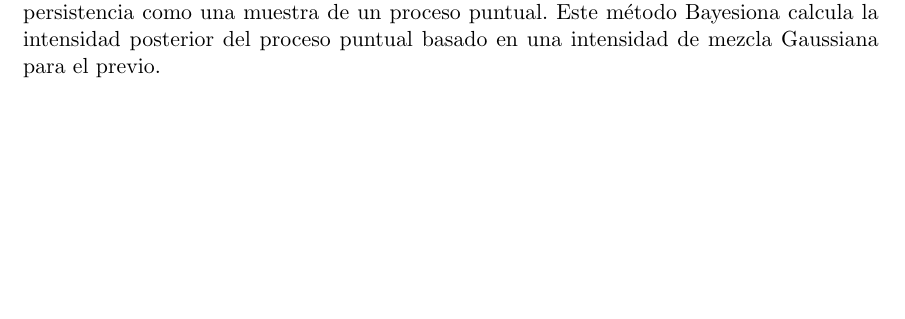
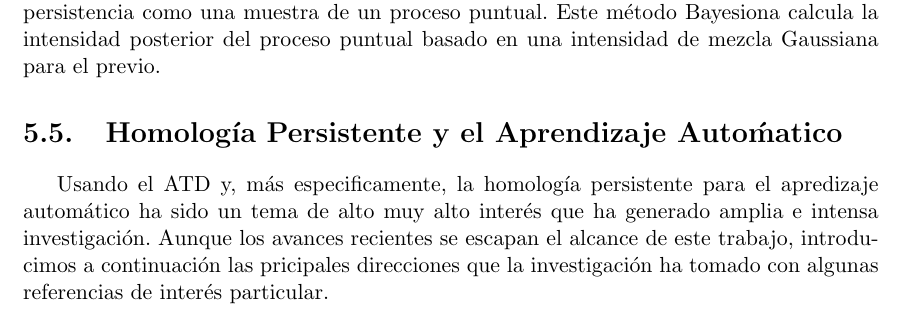
Before and after one commit to SolidTitanium/NTesisRepo, a LaTeX thesis (FastBin/Tesis_LM_German-Felix(Copy_0)(1)/main.tex, which reads FastBin/Tesis_LM_German-Felix(Copy_0)(1)/Capitulo-5.tex): part of page 55 of 68, cut so that both start at the same text, the shorter picture padded with empty space. Compiled offline with pdfLaTeX.

Commit message:
start of next section

```diff
--- a/FastBin/Tesis_LM_German-Felix(Copy_0)(1)/Capitulo-5.tex
+++ b/FastBin/Tesis_LM_German-Felix(Copy_0)(1)/Capitulo-5.tex
@@ -390,3 +390,12 @@ en el estudio por Maroulas et al. (2020)\cite{Maroulas2020}
 que consiste en entender un diagrama de persistencia como una muestra de un proceso puntual.
 Este m\'etodo Bayesiona calcula la intensidad posterior del proceso puntual basado en
 una intensidad de mezcla Gaussiana para el previo.
+
+\section{Homolog\'ia Persistente y el Aprendizaje Auto\'matico}
+
+Usando el ATD y, m\'as especificamente, la homolog\'ia persistente para el
+apredizaje autom\'atico ha sido un tema de alto muy alto inter\'es que ha
+generado amplia e intensa investigaci\'on.
+Aunque los avances recientes se escapan el alcance de este trabajo,
+introducimos a continuaci\'on las pricipales direcciones que la investigaci\'on
+ha tomado con algunas referencias de inter\'es particular.
```
Also changed, not shown: FastBin/Tesis_LM_German-Felix(Copy_0)(1)/main.pdf.
